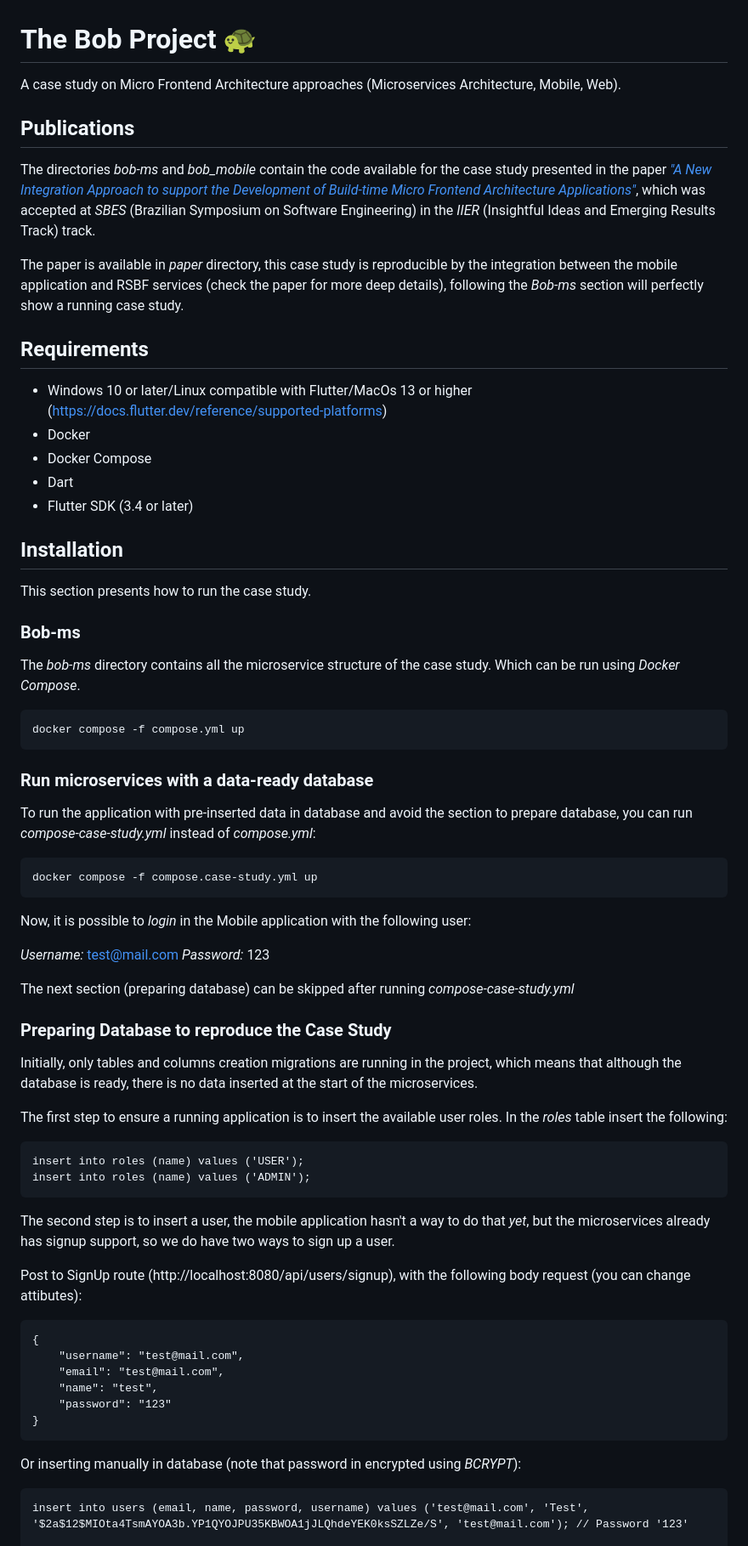
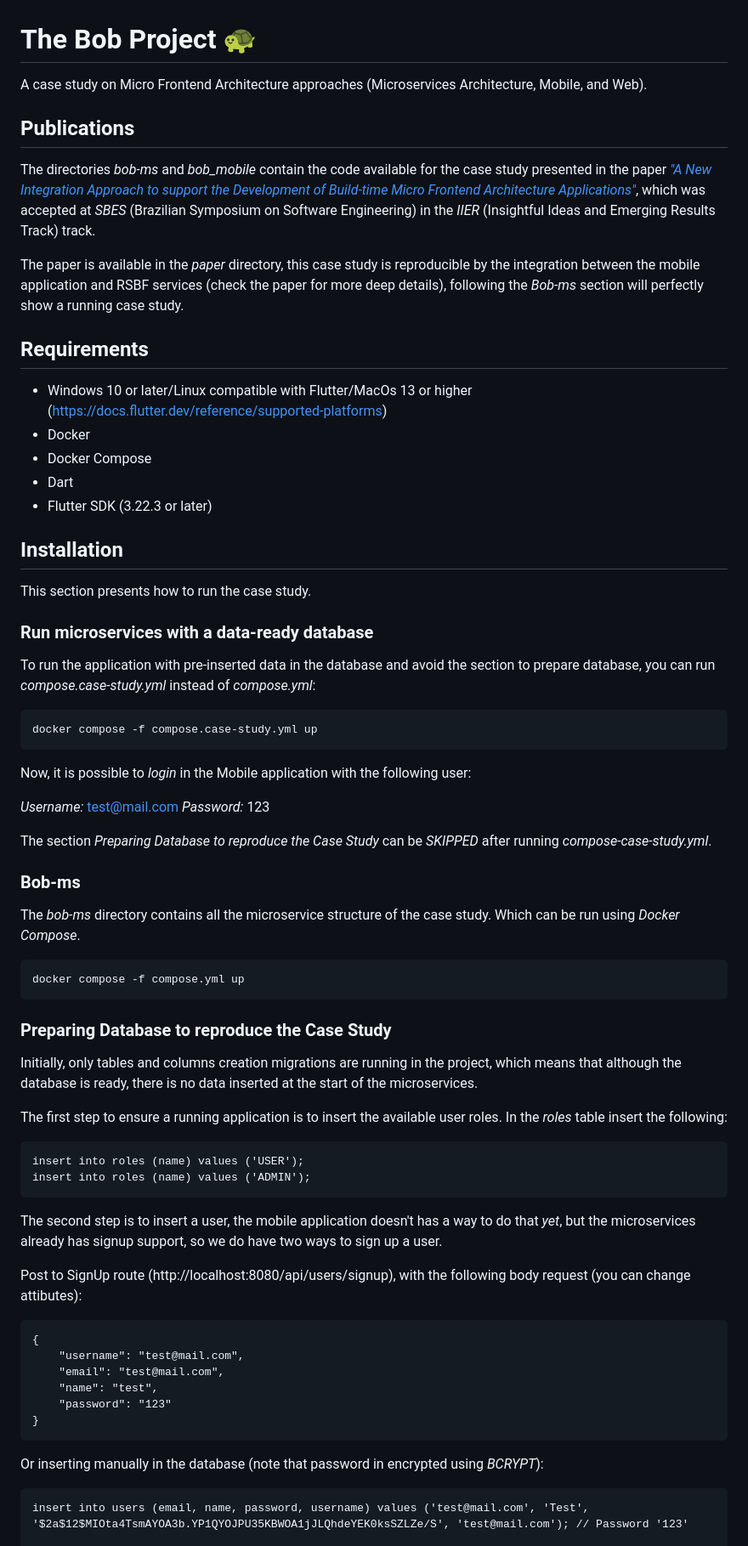
Before and after one commit to fernandormoraes/the-bob-project, a Markdown page: README.md, the part around the change printed below. Shown: that part at 85% size. Drawn GitHub-style.

```diff
--- a/README.md
+++ b/README.md
@@ -1,13 +1,13 @@
 
 # The Bob Project 🐢
 
-A case study on Micro Frontend Architecture approaches (Microservices Architecture, Mobile, Web).
+A case study on Micro Frontend Architecture approaches (Microservices Architecture, Mobile, and Web).
 
 ## Publications
 
 The directories *bob-ms* and *bob_mobile* contain the code available for the case study presented in the paper *["A New Integration Approach to support the Development of Build-time Micro Frontend Architecture Applications"](https://github.com/fernandormoraes/the-bob-project/blob/main/paper/Moraes.Affonso_A%20New%20Integration%20Approach%20to%20support%20the%20Development%20of%20Build-time%20Micro%20Frontend%20Architecture%20Applications.pdf)*, which was accepted at *SBES* (Brazilian Symposium on Software Engineering) in the *IIER* (Insightful Ideas and Emerging Results Track) track.
 
-The paper is available in *paper* directory, this case study is reproducible by the integration between the mobile application and RSBF services (check the paper for more deep details), following the *Bob-ms* section will perfectly show a running case study.
+The paper is available in the *paper* directory, this case study is reproducible by the integration between the mobile application and RSBF services (check the paper for more deep details), following the *Bob-ms* section will perfectly show a running case study.
 
 ## Requirements
 
@@ -15,21 +15,15 @@ The paper is available in *paper* directory, this case study is reproducible by
 - Docker
 - Docker Compose
 - Dart
-- Flutter SDK (3.4 or later)
+- Flutter SDK (3.22.3 or later)
 
 ## Installation
 
 This section presents how to run the case study.
 
-### Bob-ms
-
-The *bob-ms* directory contains all the microservice structure of the case study. Which can be run using *Docker Compose*.
-
-    docker compose -f compose.yml up
-
 ### Run microservices with a data-ready database
 
-To run the application with pre-inserted data in database and avoid the section to prepare database, you can run *compose-case-study.yml* instead of *compose.yml*:
+To run the application with pre-inserted data in the database and avoid the section to prepare database, you can run *compose.case-study.yml* instead of *compose.yml*:
 
     docker compose -f compose.case-study.yml up
 
@@ -38,7 +32,13 @@ Now, it is possible to *login* in the Mobile application with the following user
 *Username:* test@mail.com
 *Password:* 123
 
-The next section (preparing database) can be skipped after running *compose-case-study.yml*
+The section *Preparing Database to reproduce the Case Study* can be *SKIPPED* after running *compose-case-study.yml*.
+
+### Bob-ms
+
+The *bob-ms* directory contains all the microservice structure of the case study. Which can be run using *Docker Compose*.
+
+    docker compose -f compose.yml up
 
 ### Preparing Database to reproduce the Case Study
 
@@ -49,7 +49,7 @@ The first step to ensure a running application is to insert the available user r
     insert into roles (name) values ('USER');
     insert into roles (name) values ('ADMIN');
 
-The second step is to insert a user, the mobile application hasn't a way to do that *yet*, but the microservices already has signup support, so we do have two ways to sign up a user.
+The second step is to insert a user, the mobile application doesn't has a way to do that *yet*, but the microservices already has signup support, so we do have two ways to sign up a user.
 
 Post to SignUp route (http://localhost:8080/api/users/signup), with the following body request (you can change attibutes):
 
@@ -60,7 +60,7 @@ Post to SignUp route (http://localhost:8080/api/users/signup), with the followin
     	"password": "123"
     }
 
-Or inserting manually in database (note that password in encrypted using *BCRYPT*):
+Or inserting manually in the database (note that password in encrypted using *BCRYPT*):
 
     insert into users (email, name, password, username) values ('test@mail.com', 'Test', '$2a$12$MIOta4TsmAYOA3b.YP1QYOJPU35KBWOA1jJLQhdeYEK0ksSZLZe/S', 'test@mail.com'); // Password '123'
 
```
Also changed, not shown: other parts of README.md (+6 -6 lines).
